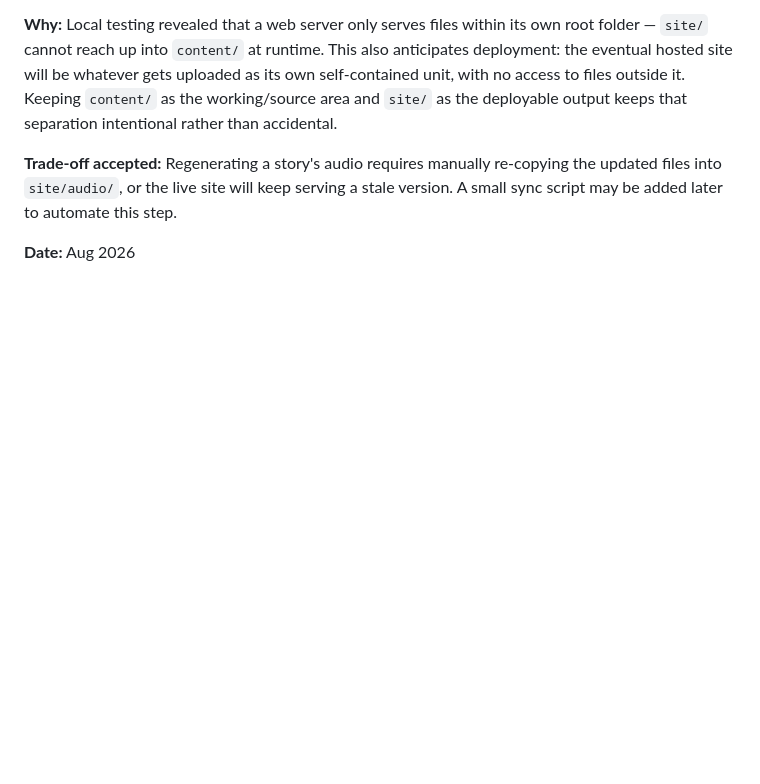
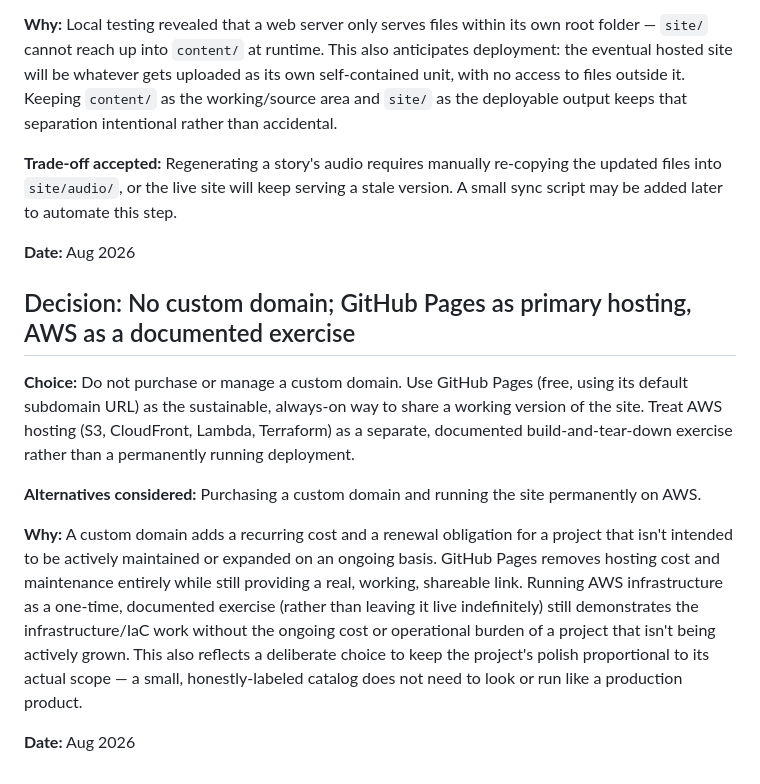
Before and after one commit to guruduttadongre/mythic-tales, a Markdown page: docs/decision-log.md, the part around the change. GitHub-like rendering; blank space fills up the shorter version.

Commit message:
docs: log hosting and domain scope decision

```diff
--- a/docs/decision-log.md
+++ b/docs/decision-log.md
@@ -182,4 +182,27 @@ automate this step.
 
 **Date:** Aug 2026
 
+## Decision: No custom domain; GitHub Pages as primary hosting, AWS as a documented exercise
+
+**Choice:** Do not purchase or manage a custom domain. Use GitHub Pages
+(free, using its default subdomain URL) as the sustainable, always-on way
+to share a working version of the site. Treat AWS hosting (S3, CloudFront,
+Lambda, Terraform) as a separate, documented build-and-tear-down exercise
+rather than a permanently running deployment.
+
+**Alternatives considered:** Purchasing a custom domain and running the
+site permanently on AWS.
+
+**Why:** A custom domain adds a recurring cost and a renewal obligation for
+a project that isn't intended to be actively maintained or expanded on an
+ongoing basis. GitHub Pages removes hosting cost and maintenance entirely
+while still providing a real, working, shareable link. Running AWS
+infrastructure as a one-time, documented exercise (rather than leaving it
+live indefinitely) still demonstrates the infrastructure/IaC work without
+the ongoing cost or operational burden of a project that isn't being
+actively grown. This also reflects a deliberate choice to keep the project's
+polish proportional to its actual scope — a small, honestly-labeled catalog
+does not need to look or run like a production product.
+
+**Date:** Aug 2026
 <!-- Add new entries above this line as decisions are made. -->
```
